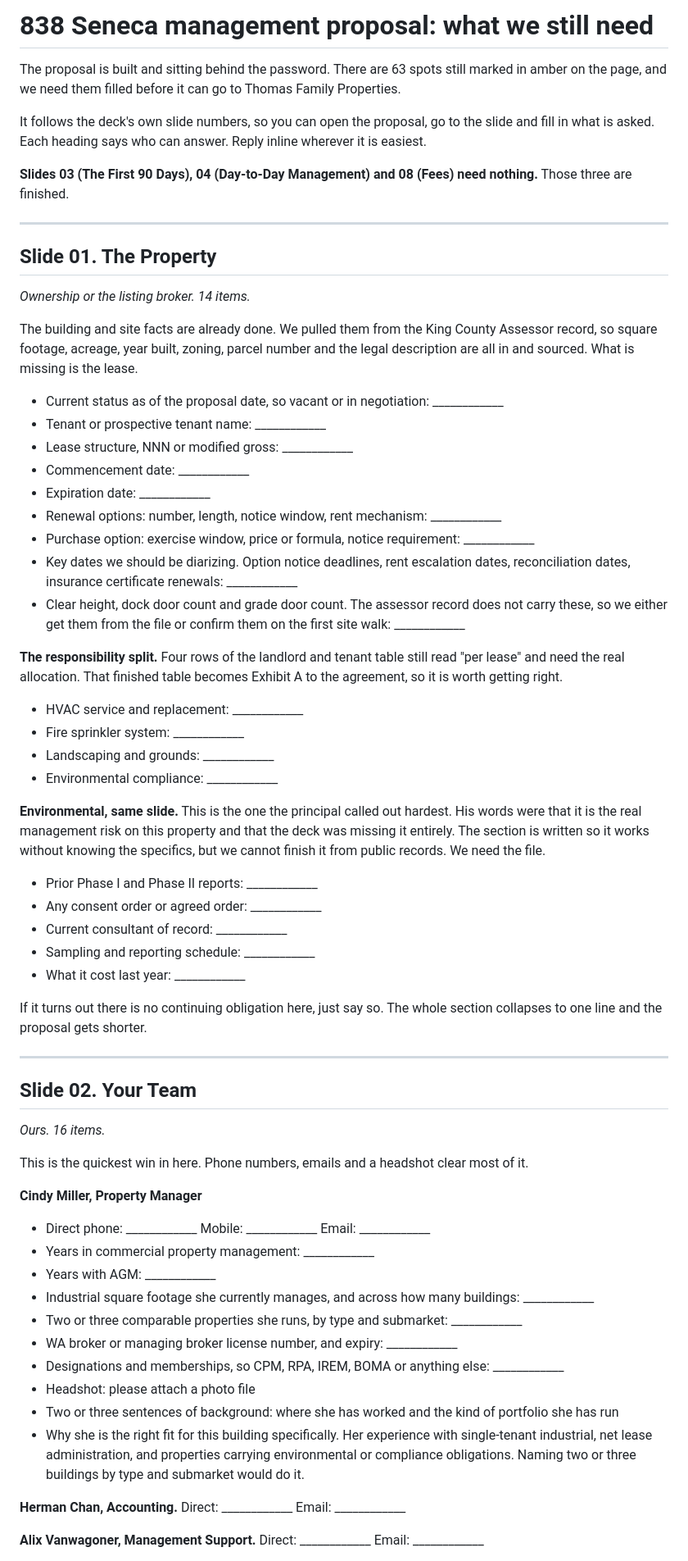
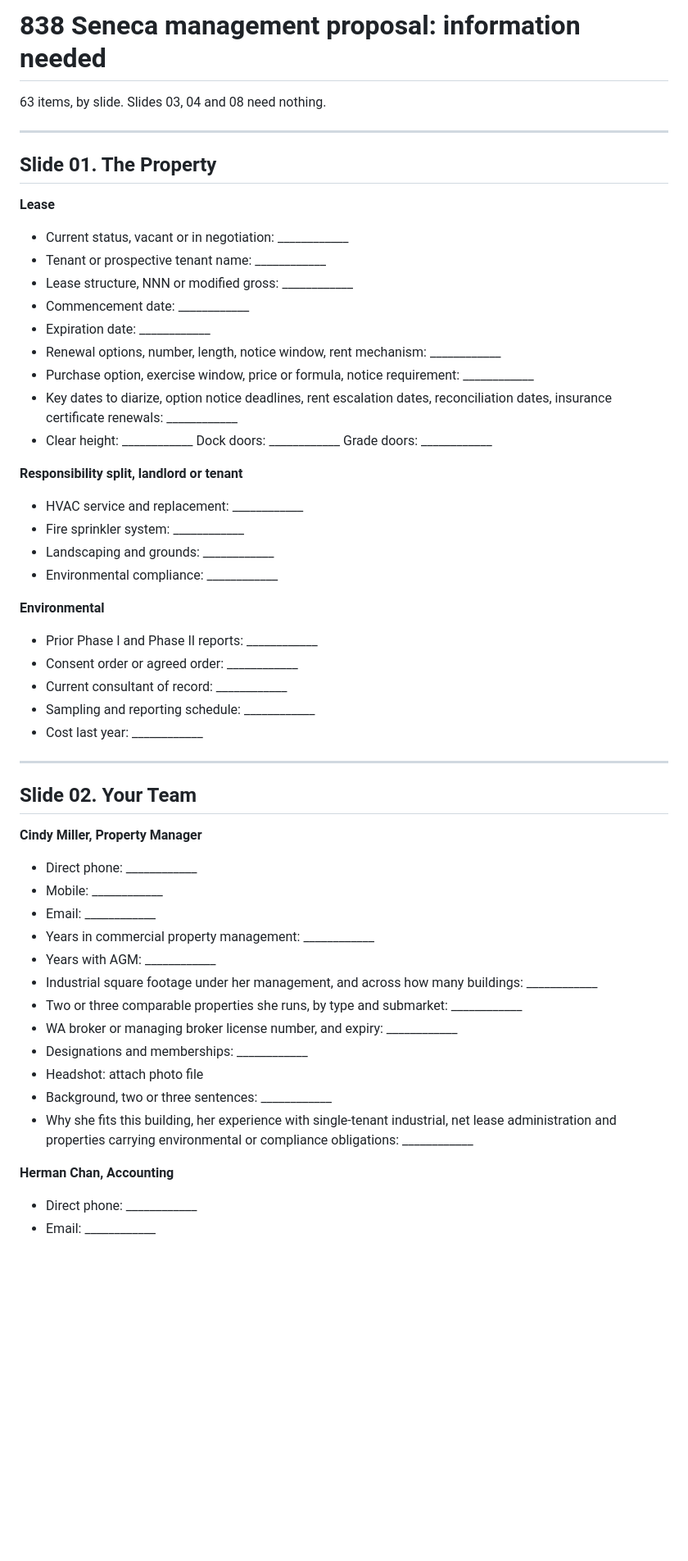
Before and after one commit to marketing-agm/commercial-seneca-ave-sw, a Markdown page: docs/INFORMATION-REQUEST.md, the part around one of its changes. Shown at 82% size. GitHub-like rendering; blank space fills up the shorter version.

```diff
--- a/docs/INFORMATION-REQUEST.md
+++ b/docs/INFORMATION-REQUEST.md
@@ -1,81 +1,61 @@
-# 838 Seneca management proposal: what we still need
+# 838 Seneca management proposal: information needed
 
-The proposal is built and sitting behind the password. There are 63 spots still marked in amber on
-the page, and we need them filled before it can go to Thomas Family Properties.
-
-It follows the deck's own slide numbers, so you can open the proposal, go to the slide and fill in
-what is asked. Each heading says who can answer. Reply inline wherever it is easiest.
-
-**Slides 03 (The First 90 Days), 04 (Day-to-Day Management) and 08 (Fees) need nothing.** Those three
-are finished.
+63 items, by slide. Slides 03, 04 and 08 need nothing.
 
 ---
 
 ## Slide 01. The Property
-*Ownership or the listing broker. 14 items.*
 
-The building and site facts are already done. We pulled them from the King County Assessor record, so
-square footage, acreage, year built, zoning, parcel number and the legal description are all in and
-sourced. What is missing is the lease.
+**Lease**
 
-- Current status as of the proposal date, so vacant or in negotiation: ____________
+- Current status, vacant or in negotiation: ____________
 - Tenant or prospective tenant name: ____________
 - Lease structure, NNN or modified gross: ____________
 - Commencement date: ____________
 - Expiration date: ____________
-- Renewal options: number, length, notice window, rent mechanism: ____________
-- Purchase option: exercise window, price or formula, notice requirement: ____________
-- Key dates we should be diarizing. Option notice deadlines, rent escalation dates, reconciliation
-  dates, insurance certificate renewals: ____________
-- Clear height, dock door count and grade door count. The assessor record does not carry these, so we
-  either get them from the file or confirm them on the first site walk: ____________
+- Renewal options, number, length, notice window, rent mechanism: ____________
+- Purchase option, exercise window, price or formula, notice requirement: ____________
+- Key dates to diarize, option notice deadlines, rent escalation dates, reconciliation dates,
+  insurance certificate renewals: ____________
+- Clear height: ____________  Dock doors: ____________  Grade doors: ____________
 
-**The responsibility split.** Four rows of the landlord and tenant table still read "per lease" and
-need the real allocation. That finished table becomes Exhibit A to the agreement, so it is worth
-getting right.
+**Responsibility split, landlord or tenant**
 
 - HVAC service and replacement: ____________
 - Fire sprinkler system: ____________
 - Landscaping and grounds: ____________
 - Environmental compliance: ____________
 
-**Environmental, same slide.** This is the one the principal called out hardest. His words were that
-it is the real management risk on this property and that the deck was missing it entirely. The
-section is written so it works without knowing the specifics, but we cannot finish it from public
-records. We need the file.
+**Environmental**
 
 - Prior Phase I and Phase II reports: ____________
-- Any consent order or agreed order: ____________
+- Consent order or agreed order: ____________
 - Current consultant of record: ____________
 - Sampling and reporting schedule: ____________
-- What it cost last year: ____________
-
-If it turns out there is no continuing obligation here, just say so. The whole section collapses to
-one line and the proposal gets shorter.
+- Cost last year: ____________
 
 ---
 
 ## Slide 02. Your Team
-*Ours. 16 items.*
-
-This is the quickest win in here. Phone numbers, emails and a headshot clear most of it.
 
 **Cindy Miller, Property Manager**
 
-- Direct phone: ____________  Mobile: ____________  Email: ____________
+- Direct phone: ____________
+- Mobile: ____________
+- Email: ____________
 - Years in commercial property management: ____________
 - Years with AGM: ____________
-- Industrial square footage she currently manages, and across how many buildings: ____________
+- Industrial square footage under her management, and across how many buildings: ____________
 - Two or three comparable properties she runs, by type and submarket: ____________
 - WA broker or managing broker license number, and expiry: ____________
-- Designations and memberships, so CPM, RPA, IREM, BOMA or anything else: ____________
-- Headshot: please attach a photo file
-- Two or three sentences of background: where she has worked and the kind of portfolio she has run
-- Why she is the right fit for this building specifically. Her experience with single-tenant
-  industrial, net lease administration, and properties carrying environmental or compliance
-  obligations. Naming two or three buildings by type and submarket would do it.
+- Designations and memberships: ____________
+- Headshot: attach photo file
+- Background, two or three sentences: ____________
+- Why she fits this building, her experience with single-tenant industrial, net lease administration
+  and properties carrying environmental or compliance obligations: ____________
 
-**Herman Chan, Accounting.** Direct: ____________  Email: ____________
+**Herman Chan, Accounting**
 
-**Alix Vanwagoner, Management Support.** Direct: ____________  Email: ____________
+- Direct phone: ____________
+- Email: ____________
 
```
Also changed, not shown: other parts of docs/INFORMATION-REQUEST.md (+27 -52 lines).
